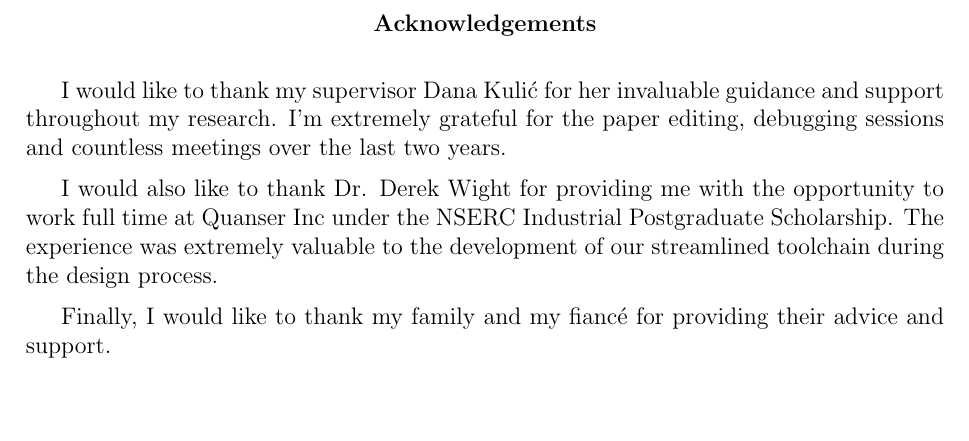
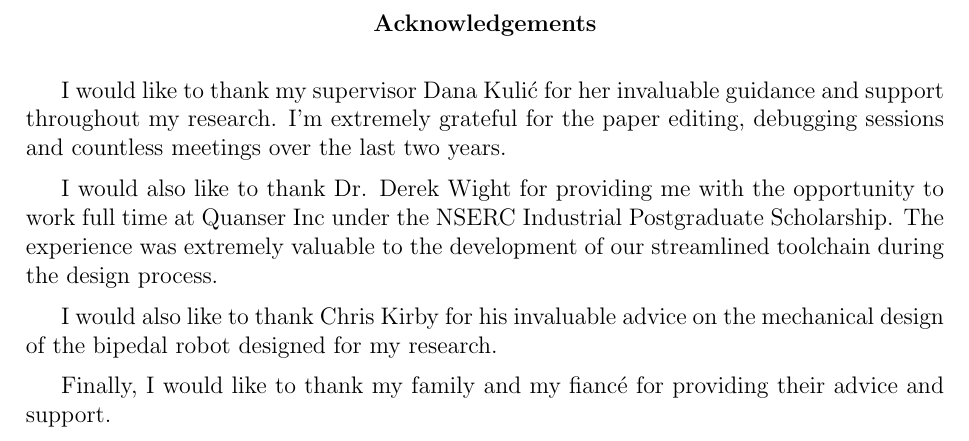
Before and after one commit to safwanc/masc-thesis, a LaTeX thesis (masc-thesis.tex, which reads tex/thesis-front.tex): part of page 4 of 20, cut so that both start at the same text, the shorter picture padded with empty space. Compiled offline with pdfLaTeX.

Commit message:
Added thanks to Chris Kirby

```diff
--- a/tex/thesis-front.tex
+++ b/tex/thesis-front.tex
@@ -88,6 +88,8 @@ I would like to thank my supervisor Dana Kuli\'{c} for her invaluable guidance a
 
 I would also like to thank Dr. Derek Wight for providing me with the opportunity to work full time at Quanser Inc under the NSERC Industrial Postgraduate Scholarship. The experience was extremely valuable to the development of our streamlined toolchain during the design process.
 
+I would also like to thank Chris Kirby for his invaluable advice on the mechanical design of the bipedal robot designed for my research.
+
 Finally, I would like to thank my family and my fianc\'{e} for providing their advice and support.
 
 \cleardoublepage
```
